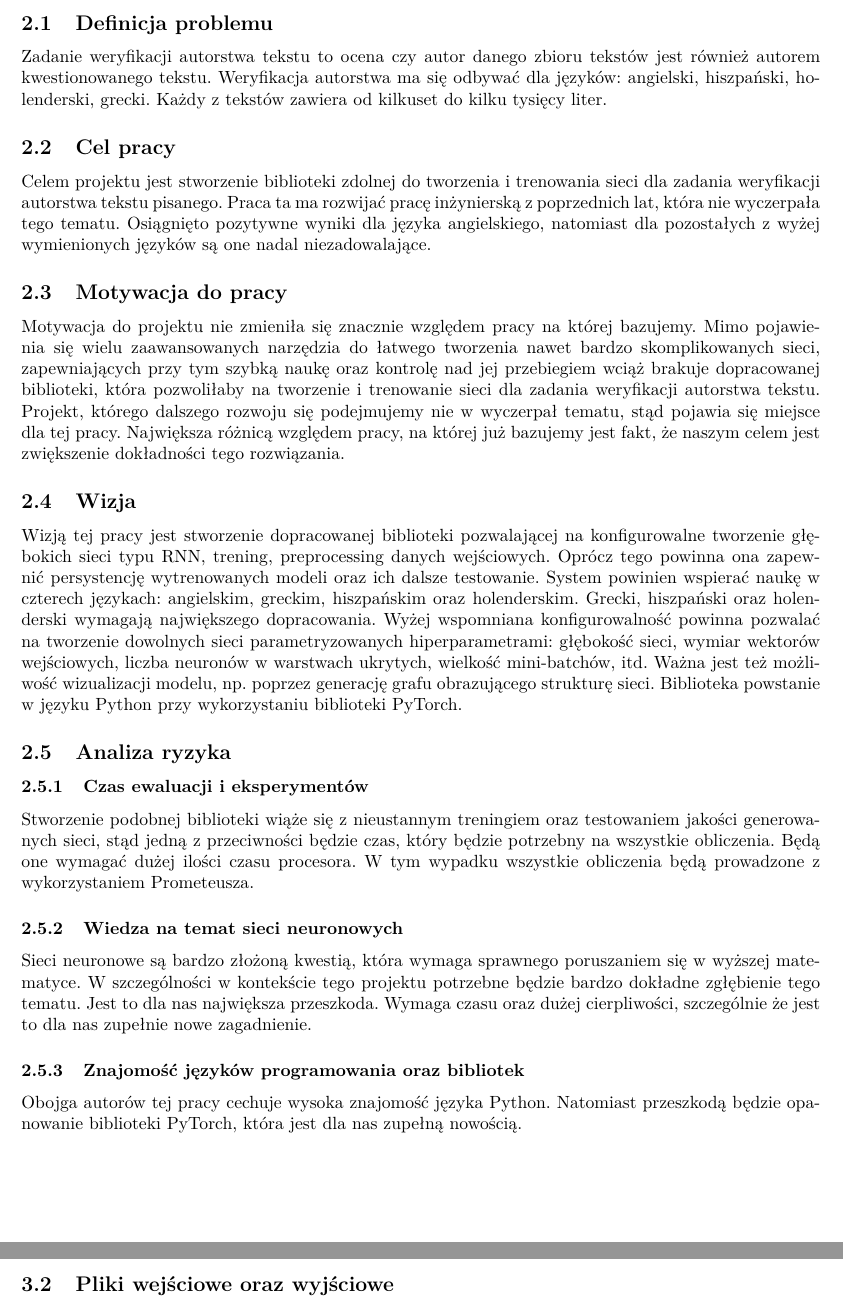
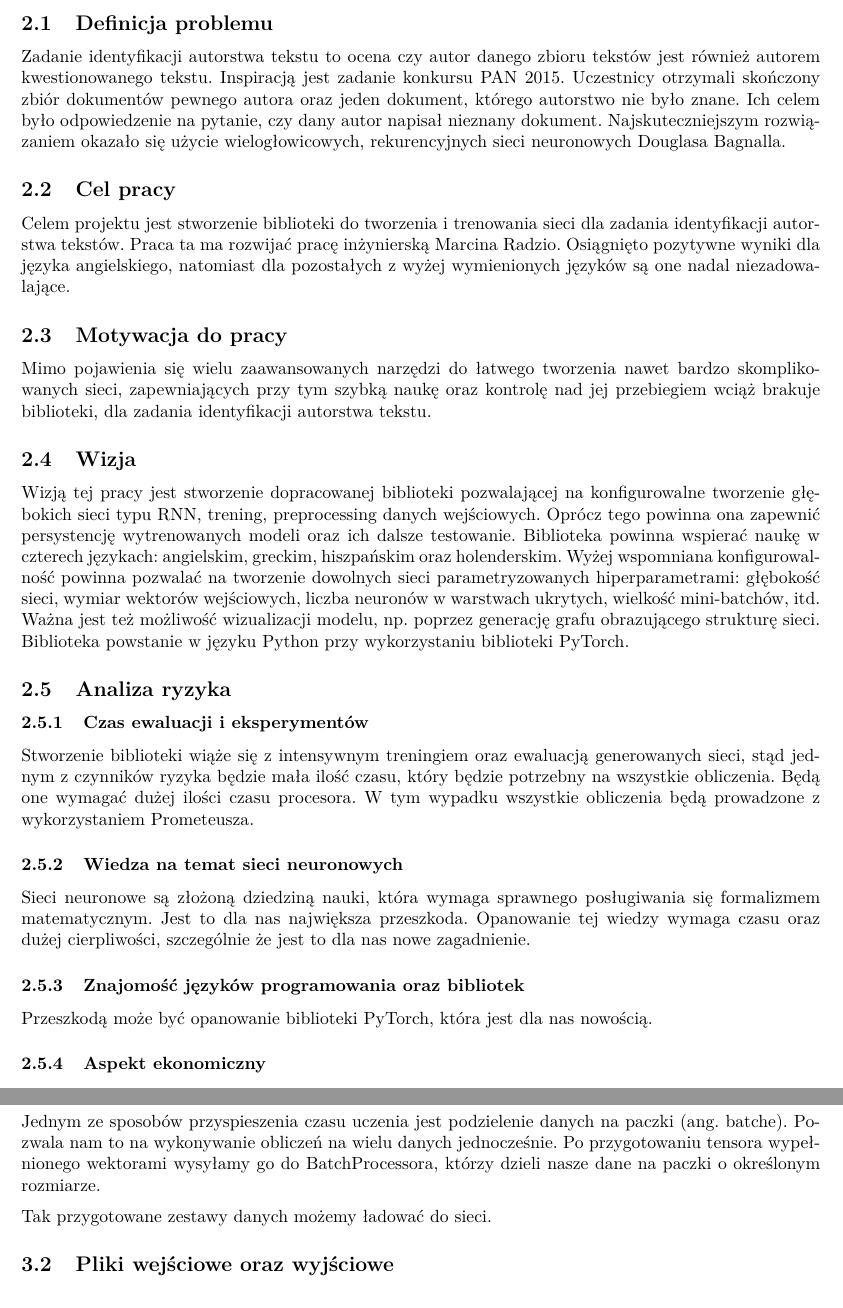
Before and after one commit to WKD622/author-identification-rnn-documentation, a LaTeX document (document.tex, which reads 02-cel_i_wizja_produktu.tex, 03-preprocessing.tex): two parts of pages 2 and 6 of 12 before the commit and two parts of pages 2 and 5 of 11 after it, joined at a grey line, cut so that both start at the same text. Compiled offline with pdfLaTeX.

Commit message:
Added changes for wstep, added information about batches

```diff
--- a/02-cel_i_wizja_produktu.tex
+++ b/02-cel_i_wizja_produktu.tex
@@ -3,32 +3,28 @@
 \section{Cel i wizja produktu}
 
 \subsection{Definicja problemu}
-Zadanie weryfikacji autorstwa tekstu to ocena czy autor danego zbioru tekstów jest również
-autorem kwestionowanego tekstu. Weryfikacja autorstwa ma się odbywać dla języków: angielski,
-hiszpański, holenderski, grecki. Każdy z tekstów zawiera od kilkuset do kilku tysięcy liter.
+Zadanie identyfikacji autorstwa tekstu to ocena czy autor danego zbioru tekstów jest również
+autorem kwestionowanego tekstu. Inspiracją jest zadanie konkursu PAN 2015. Uczestnicy otrzymali skończony zbiór dokumentów pewnego autora
+oraz jeden dokument, którego autorstwo nie było znane. Ich celem było odpowiedzenie na pytanie, czy dany autor napisał nieznany dokument.
+Najskuteczniejszym rozwiązaniem okazało się użycie wielogłowicowych, rekurencyjnych sieci neuronowych Douglasa Bagnalla.
+
 
 \subsection{Cel pracy}
-Celem projektu jest stworzenie biblioteki zdolnej do tworzenia i trenowania sieci dla zadania
-weryfikacji autorstwa tekstu pisanego. Praca ta ma rozwijać pracę inżynierską z poprzednich lat,
-która nie wyczerpała tego tematu. Osiągnięto pozytywne wyniki dla języka angielskiego, natomiast
+Celem projektu jest stworzenie biblioteki do tworzenia i trenowania sieci dla zadania
+identyfikacji autorstwa tekstów. Praca ta ma rozwijać pracę inżynierską Marcina Radzio. Osiągnięto pozytywne wyniki dla języka angielskiego, natomiast
 dla pozostałych z wyżej wymienionych języków są one nadal niezadowalające.
 
 
 \subsection{Motywacja do pracy}
-Motywacja do projektu nie zmieniła się znacznie względem pracy na której bazujemy. Mimo pojawienia
-się wielu zaawansowanych narzędzia do łatwego tworzenia nawet bardzo skomplikowanych sieci,
-zapewniających przy tym szybką naukę oraz kontrolę nad jej przebiegiem wciąż brakuje dopracowanej
-biblioteki, która pozwoliłaby na tworzenie i trenowanie sieci dla zadania weryfikacji autorstwa
-tekstu. Projekt, którego dalszego rozwoju się podejmujemy nie w wyczerpał tematu, stąd pojawia się
-miejsce dla tej pracy. Największa różnicą względem pracy, na której już bazujemy jest fakt, że
-naszym celem jest zwiększenie dokładności tego rozwiązania.
+Mimo pojawienia się wielu zaawansowanych narzędzi do łatwego tworzenia nawet bardzo skomplikowanych sieci,
+zapewniających przy tym szybką naukę oraz kontrolę nad jej przebiegiem wciąż brakuje biblioteki, dla zadania identyfikacji autorstwa
+tekstu.
 
 \subsection{Wizja}
 Wizją tej pracy jest stworzenie dopracowanej biblioteki pozwalającej na konfigurowalne tworzenie
 głębokich sieci typu RNN, trening, preprocessing danych wejściowych. Oprócz tego powinna ona
-zapewnić persystencję wytrenowanych modeli oraz ich dalsze testowanie. System powinien wspierać
-naukę w czterech językach: angielskim, greckim, hiszpańskim oraz holenderskim. Grecki, hiszpański
-oraz holenderski wymagają największego dopracowania. Wyżej wspomniana konfigurowalność powinna
+zapewnić persystencję wytrenowanych modeli oraz ich dalsze testowanie. Biblioteka powinna wspierać
+naukę w czterech językach: angielskim, greckim, hiszpańskim oraz holenderskim. Wyżej wspomniana konfigurowalność powinna
 pozwalać na tworzenie dowolnych sieci parametryzowanych hiperparametrami: głębokość sieci, wymiar
 wektorów wejściowych, liczba neuronów w warstwach ukrytych, wielkość mini-batchów, itd. Ważna jest
 też możliwość wizualizacji modelu, np. poprzez generację grafu obrazującego strukturę sieci.
@@ -37,20 +33,18 @@ Biblioteka powstanie w języku Python przy wykorzystaniu biblioteki PyTorch.
 \subsection{Analiza ryzyka}
 
 \subsubsection{Czas ewaluacji i eksperymentów}
-Stworzenie podobnej biblioteki wiąże się z nieustannym treningiem oraz testowaniem jakości
-generowanych sieci, stąd jedną z przeciwności będzie czas, który będzie potrzebny na wszystkie
+Stworzenie biblioteki wiąże się z intensywnym treningiem oraz ewaluacją
+generowanych sieci, stąd jednym z czynników ryzyka będzie mała ilość czasu, który będzie potrzebny na wszystkie
 obliczenia. Będą one wymagać dużej ilości czasu procesora. W tym wypadku wszystkie obliczenia
 będą prowadzone z wykorzystaniem Prometeusza.
 
 \subsubsection{Wiedza na temat sieci neuronowych}
-Sieci neuronowe są bardzo złożoną kwestią, która wymaga sprawnego poruszaniem się w wyższej
-matematyce. W szczególności w kontekście tego projektu potrzebne będzie bardzo dokładne zgłębienie
-tego tematu. Jest to dla nas największa przeszkoda. Wymaga czasu oraz dużej cierpliwości,
-szczególnie że jest to dla nas zupełnie nowe zagadnienie.
+Sieci neuronowe są złożoną dziedziną nauki, która wymaga sprawnego posługiwania się formalizmem matematycznym.
+Jest to dla nas największa przeszkoda. Opanowanie tej wiedzy wymaga czasu oraz dużej cierpliwości,
+szczególnie że jest to dla nas nowe zagadnienie.
 
 \subsubsection{Znajomość języków programowania oraz bibliotek }
-Obojga autorów tej pracy cechuje wysoka znajomość języka Python. Natomiast przeszkodą będzie
-opanowanie biblioteki PyTorch, która jest dla nas zupełną nowością.
+Przeszkodą może być opanowanie biblioteki PyTorch, która jest dla nas nowością.
 
-\subsubsection{Wykonalność ekonomiczna }
+\subsubsection{Aspekt ekonomiczny }
 Będziemy korzystać z darmowych bibliotek oraz środowiska, na które mamy licencje jako studenci.
--- a/03-preprocessing.tex
+++ b/03-preprocessing.tex
@@ -130,6 +130,14 @@ TODO
 TU OPISAĆ BUDOWE TENSORÓW
 
 \newpage
+\subsubsection{Rozdzielenie tensorów na paczki}
+Jednym ze sposobów przyspieszenia czasu uczenia jest podzielenie danych na paczki (ang. batche).
+Pozwala nam to na wykonywanie obliczeń na wielu danych jednocześnie. Po przygotowaniu tensora wypełnionego wektorami
+wysyłamy go do BatchProcessora, którzy dzieli nasze dane na paczki o określonym rozmiarze.
+
+\vspace{2mm}
+Tak przygotowane zestawy danych możemy ładować do sieci.
+
 \subsection{Pliki wejściowe oraz wyjściowe}
 Aby korzystać z modułu preprocessingu należy zachować określoną konwencję danych wejściowych.
 
```
Also changed, not shown: document.tex (line endings or trailing spaces), 02-cel_i_wizja_produktu.tex (1 more changed lines), 03-preprocessing.tex (18 more changed lines).
